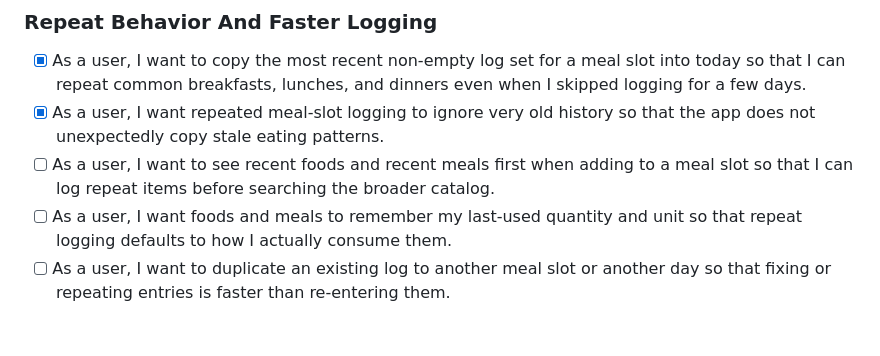
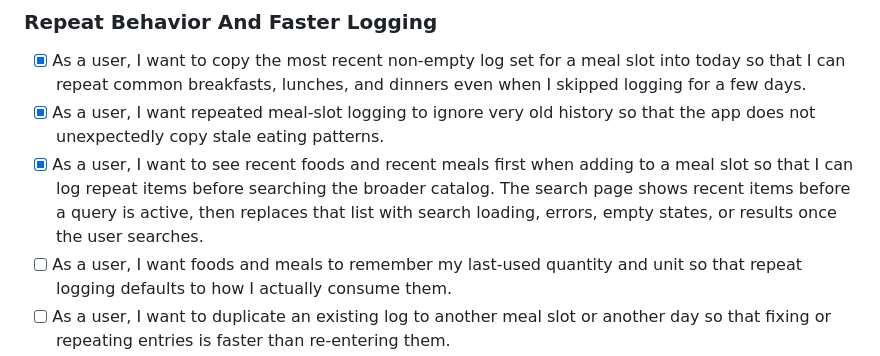
Before and after one commit to nixypanda/calco, a Markdown page: docs/features.md, the part around the change. Drawn GitHub-style; blank space fills up the shorter version.

Commit message:
Document search recents replacement behavior

```diff
--- a/docs/features.md
+++ b/docs/features.md
@@ -124,9 +124,11 @@ capabilities. They are grouped by theme so they can be ranked later.
       dinners even when I skipped logging for a few days.
 - [x] As a user, I want repeated meal-slot logging to ignore very old history
       so that the app does not unexpectedly copy stale eating patterns.
-- [ ] As a user, I want to see recent foods and recent meals first when adding
+- [x] As a user, I want to see recent foods and recent meals first when adding
       to a meal slot so that I can log repeat items before searching the broader
-      catalog.
+      catalog. The search page shows recent items before a query is active, then
+      replaces that list with search loading, errors, empty states, or results
+      once the user searches.
 - [ ] As a user, I want foods and meals to remember my last-used quantity and
       unit so that repeat logging defaults to how I actually consume them.
 - [ ] As a user, I want to duplicate an existing log to another meal slot or
```
